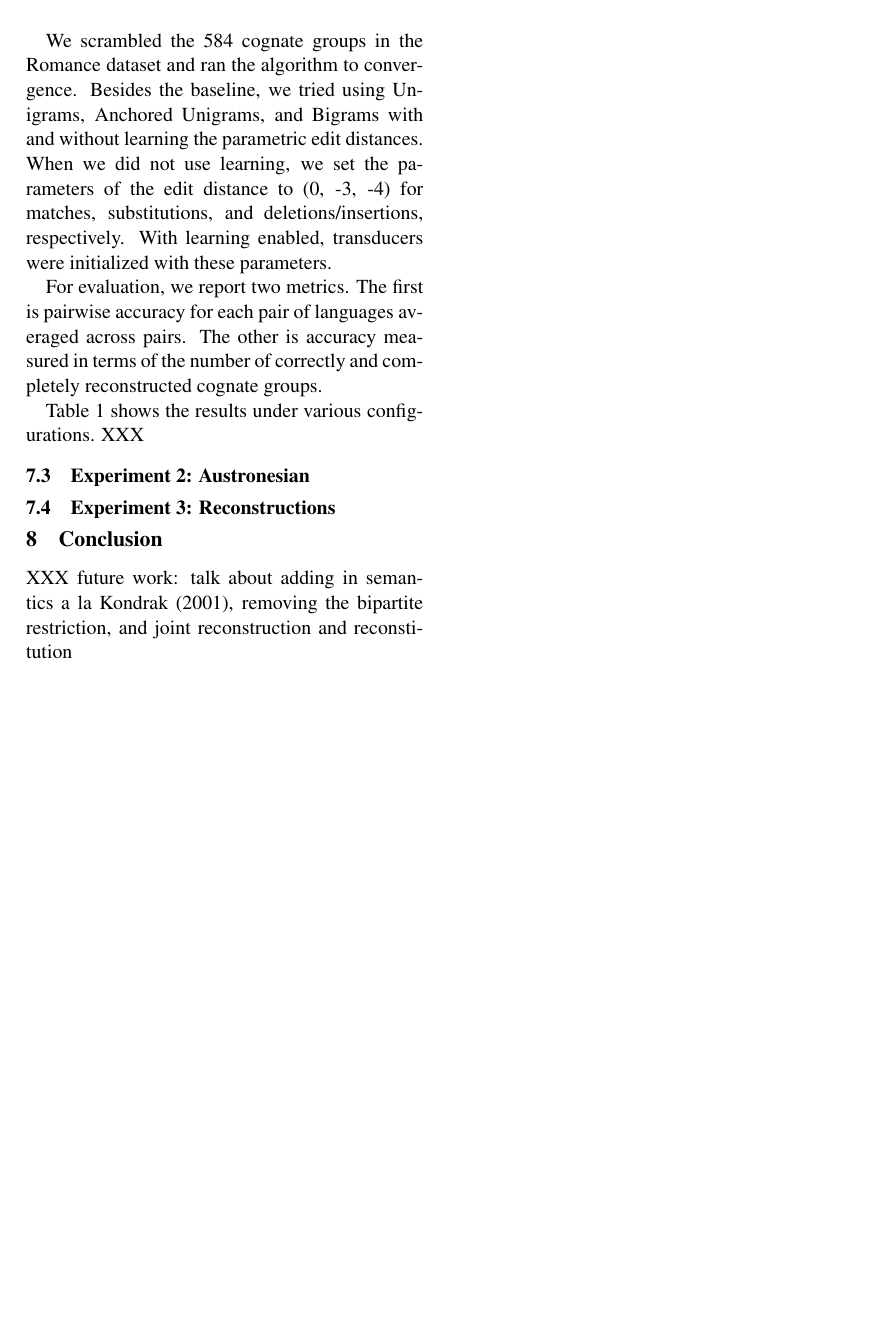
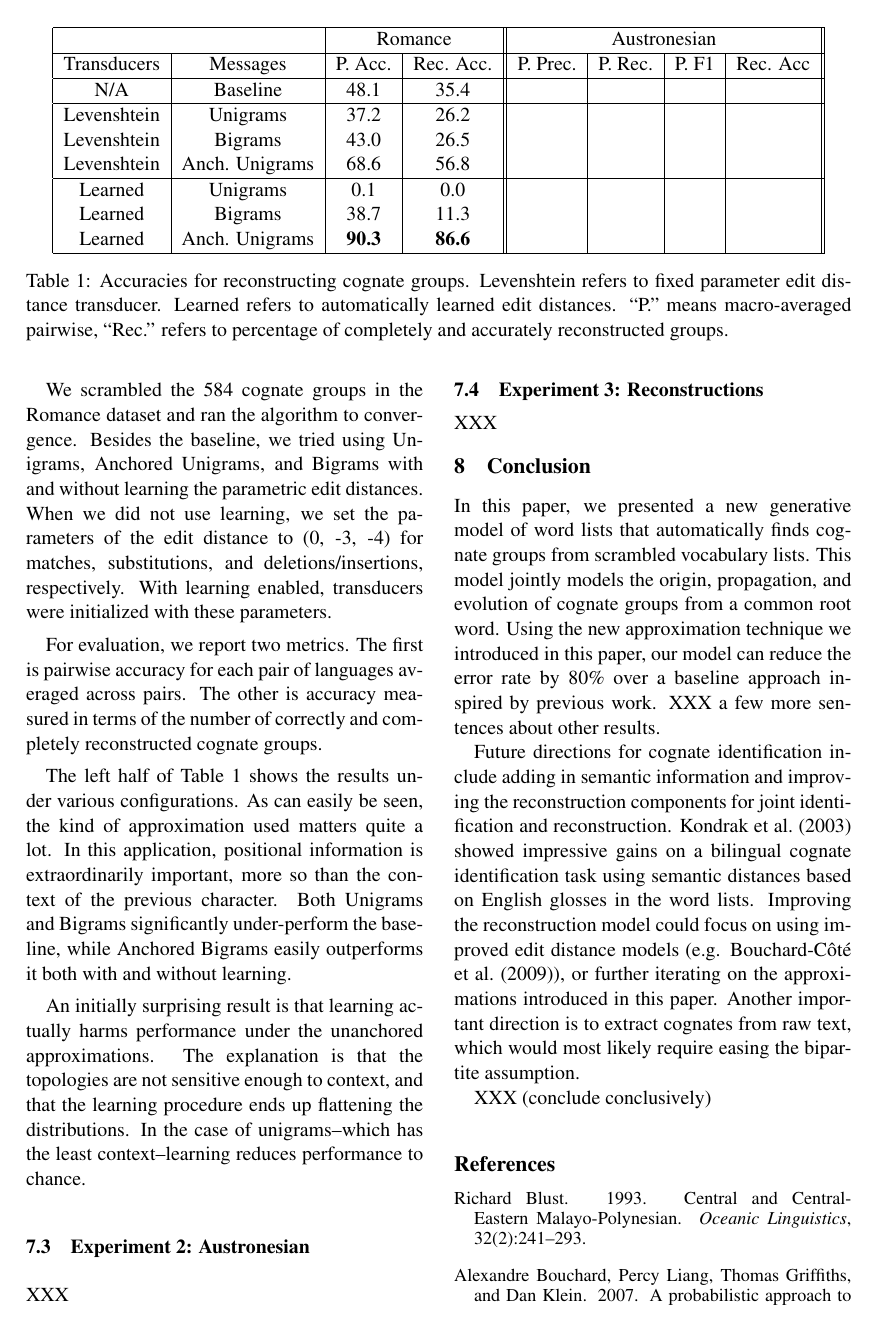
Before and after one commit to dlwh/Historical, a LaTeX paper (papers/acl10/acl10.tex): page 8 of 10 before the commit and page 8 of 9 after it. Compiled offline with pdfLaTeX.

Commit message:
talked about results (that we have) and conclusion

```diff
--- a/papers/acl10/acl10.tex
+++ b/papers/acl10/acl10.tex
@@ -575,6 +575,33 @@ the system of \newcite{bouchard09improved}, we compare the
 reconstructions produced from our automatic groups to those produced
 from gold cognate groups.
 
+\begin{table*}
+  \centering
+  \begin{tabular}{|c|c|c|c||c|c|c|c||}
+    \hline
+    \multicolumn{2}{|c|}{\phantom{aa}} &\multicolumn{2}{|c||}{Romance} & \multicolumn{4}{|c||}{Austronesian}\\
+    \hline
+    Transducers & Messages & P. Acc. & Rec. Acc. & P. Prec. & P. Rec. & P. F1 & Rec. Acc\\
+    \hline
+    N/A & Baseline & 48.1 & 35.4  & & & &\\
+    \hline
+    Levenshtein&Unigrams & 37.2 & 26.2 & & & &\\
+    Levenshtein&Bigrams & 43.0 & 26.5 & & & &\\
+    Levenshtein&Anch. Unigrams & 68.6 & 56.8& & & &\\
+    \hline
+    Learned&Unigrams & 0.1 & 0.0 & & & &\\
+    Learned&Bigrams & 38.7 & 11.3 & & & &\\
+    Learned&Anch. Unigrams & \textbf{90.3}  & \textbf{86.6} & & & &\\
+    \hline
+  \end{tabular}
+  \caption{Accuracies for reconstructing cognate groups. Levenshtein
+  refers to fixed parameter edit distance transducer. Learned refers
+  to automatically learned edit distances. ``P.'' means macro-averaged
+  pairwise, ``Rec.'' refers to percentage of completely and accurately
+  reconstructed groups.}
+  \label{tbl:exp1}
+\end{table*}
+
 \subsection{Baseline}
 
 As a baseline for cognate group detection, we use an iterative
@@ -615,5 +642,11 @@ for each pair of languages averaged across pairs. The other is
 accuracy measured in terms of the number of correctly and completely
 reconstructed cognate groups.
 
-Table \ref{tbl:exp1} shows the results under various configurations. XXX
+The left half of Table \ref{tbl:exp1} shows the results under various
+configurations. As can easily be seen, the kind of approximation
+used matters quite a lot. In this application, positional information
+is extraordinarily important, more so than the context of the
+previous character. Both Unigrams and Bigrams significantly
+under-perform the baseline, while Anchored Bigrams easily outperforms
+it both with and without learning.
 
@@ -643,45 +653,41 @@ Table \ref{tbl:exp1} shows the results under various configurations. XXX
-  \label{tbl:exp1}
-\end{table*}
+An initially surprising result is that learning actually harms
+performance under the unanchored approximations. The explanation
+is that the topologies are not sensitive enough to context, and
+that the learning procedure ends up flattening the distributions.
+In the case of unigrams--which has the least context--learning
+reduces performance to chance.
 
 \subsection{Experiment 2: Austronesian}
 
+XXX
+
 \subsection{Experiment 3: Reconstructions}
 
-
-\begin{comment}
-  (XXX this is mostly worked in, just leaving here for reference)
-\section{Previous Work}
-
-1) The reconstruction engine: a computer implementation of the
-comparative method\\
-  A deterministic approach from 1994 designed to help linguists look
-at reconstructions. Closer to Alex's stuff. \\
-2) Automatic Detection of Orthographic Cues for Cognate Recognition (2006) \\
-  Given a list of english/german words (translations of each other),
-are they cognate? Pretty crappy paper.\\
-3) Identifying Cognates by Phonetic and Semantic Similarity \\
-  The most similar. Given a list of multiple words from four Native
-American languages, sort out which words are cognate. Uses their
-English glosses to look up WordNet distance in addition to phonetic
-distances. Phonetic distances are measured either using DICE on
-bigrams, Longest Common Subsequence, and then a kind of edit distance
-on phone classes (that was earlier work he borrowed. ALINE) *DICE on
-bigrams and LCS look like good baselines.*\\
-  -- This approach was geared towards precision/recall, and in some
-sense is the real task. I'll see if I can find the data. \\
-4)  Combining Evidence in Cognate Identification (2004) \\
-  A very similar paper to (3). Uses ALINE to do phonetic comparisons.
-Doesn't compute proto-projections like we do. Direct comparison of
-words. Performance in the 50-65\% Average Precision range.\\
-6) Semi-Supervised Learning of Partial Cognates using Bilingual Bootstrapping
-  Basically context driven. Different task, but probably worth mentioning.
-\end{comment}
+XXX
 
 \section{Conclusion}
 
-XXX future work: talk about adding in semantics a la \newcite{Kondrak01identifyingcognates}, removing the
-bipartite restriction, and joint reconstruction and reconstitution
-\clearpage
+In this paper, we presented a new generative model of word lists
+that automatically finds cognate groups from scrambled vocabulary
+lists. This model jointly models the origin, propagation, and
+evolution of cognate groups from a common root word. Using the new
+approximation technique we introduced in this paper, our model can
+reduce the error rate by 80\% over a baseline approach inspired by
+previous work. XXX a few more sentences about other results.
+
+Future directions for cognate identification include adding in
+semantic information and improving the reconstruction components
+for joint identification and reconstruction. \newcite{Kondrak03cognatescan}
+showed impressive gains on a bilingual cognate identification task
+using semantic distances based on English glosses in the word lists.
+Improving the reconstruction model could focus on using improved
+edit distance models (e.g. \newcite{bouchard09improved}), or further
+iterating on the approximations introduced in this paper.  Another
+important direction is to extract cognates from raw text, which
+would most likely require easing the bipartite assumption.
+
+XXX (conclude conclusively)
+
 \bibliographystyle{acl}
 \bibliography{refs}
 
```
Also changed, not shown: papers/acl10/acl10.tex (23 more changed lines).
